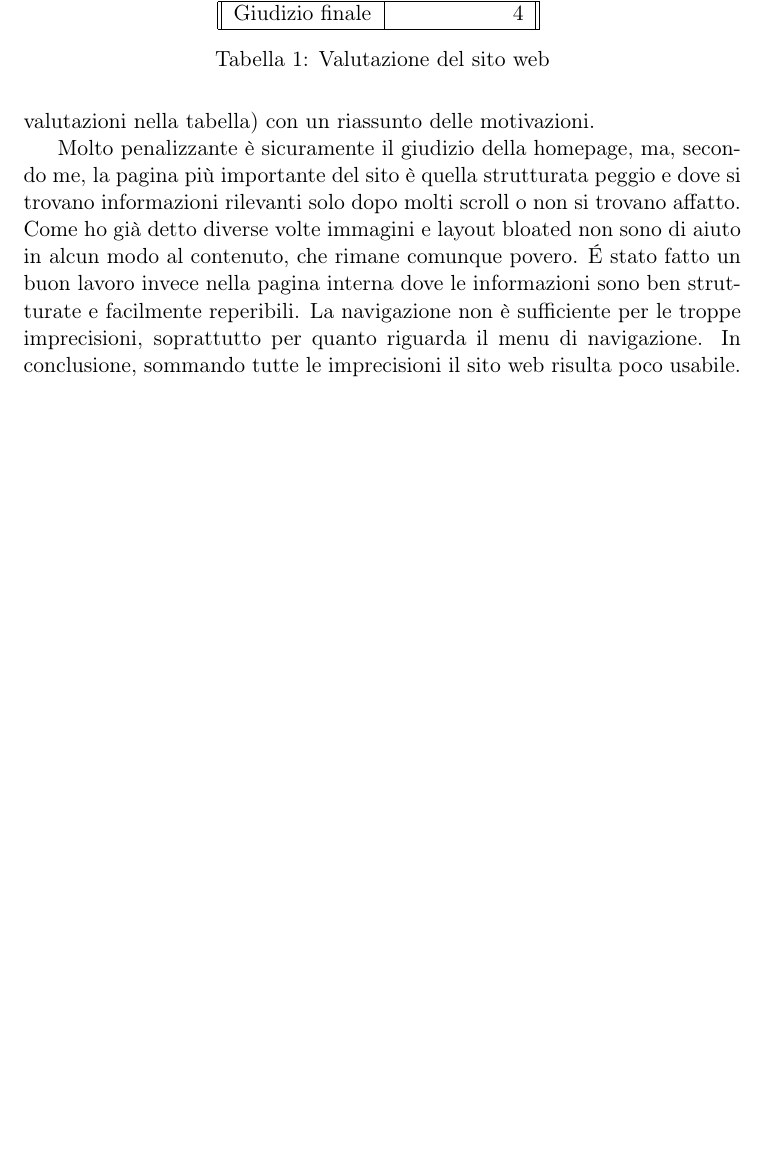
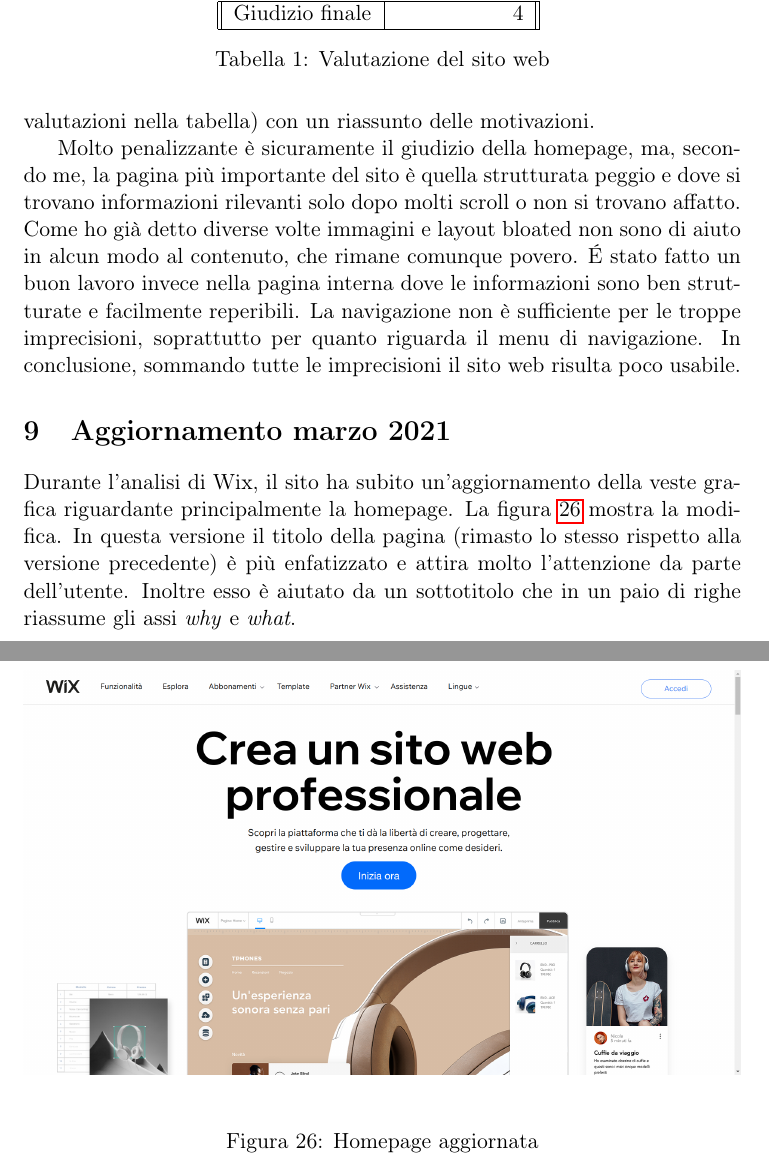
Before and after one commit to lparolari/wix-usability-analysis, a LaTeX document (report.tex): part of page 21 of 21 before the commit and two parts of pages 21 and 22 of 22 after it, the two joined at a grey line, cut so that both start at the same text, the shorter picture padded with empty space. Compiled offline with pdfLaTeX.

Commit message:
feat(march-update): add new homepage analysis (march 2021 update)

```diff
--- a/report.tex
+++ b/report.tex
@@ -657,4 +657,21 @@
 navigazione. In conclusione, sommando tutte le imprecisioni il sito
 web risulta poco usabile.
 
+\section{Aggiornamento marzo 2021}
+
+Durante l'analisi di \wix{}, il sito ha subito un'aggiornamento della
+veste grafica riguardante principalmente la homepage. La figura
+\ref{fig:homepage-updated} mostra la modifica. In questa versione il
+titolo della pagina (rimasto lo stesso rispetto alla versione
+precedente) è più enfatizzato e attira molto l'attenzione da parte
+dell'utente. Inoltre esso è aiutato da un sottotitolo che in un paio
+di righe riassume gli assi \textit{why} e \textit{what}.
+
+\begin{figure}[H]
+  \centering
+  \includegraphics[width=1\textwidth]{img/homepage-updated.png}
+  \caption{Homepage aggiornata}
+  \label{fig:homepage-updated}
+\end{figure}
+
 \end{document}
```
Also changed, not shown: img/homepage-updated.png (added).
